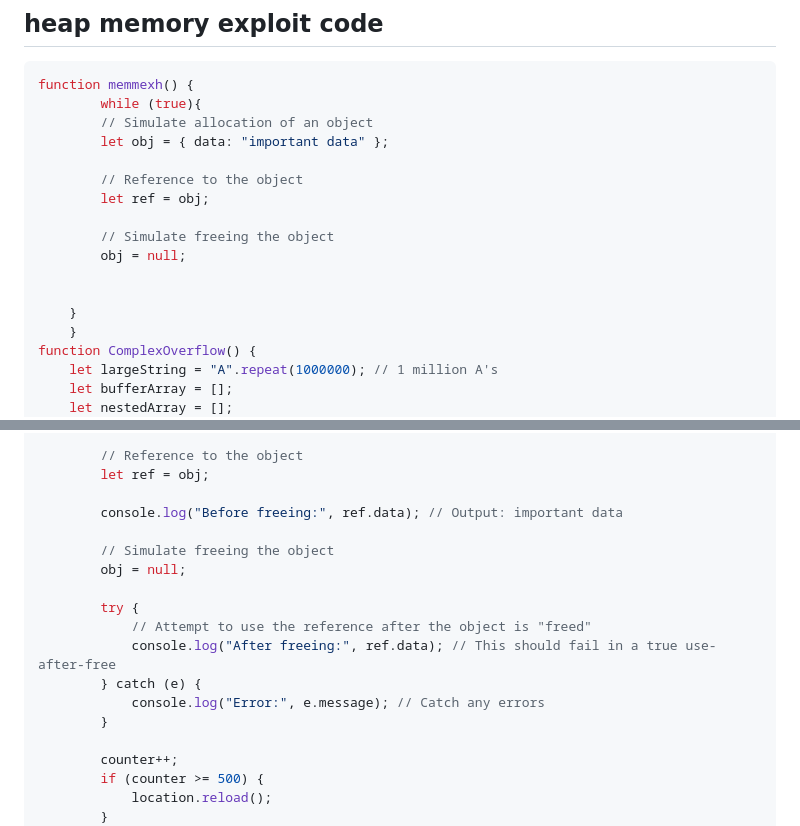
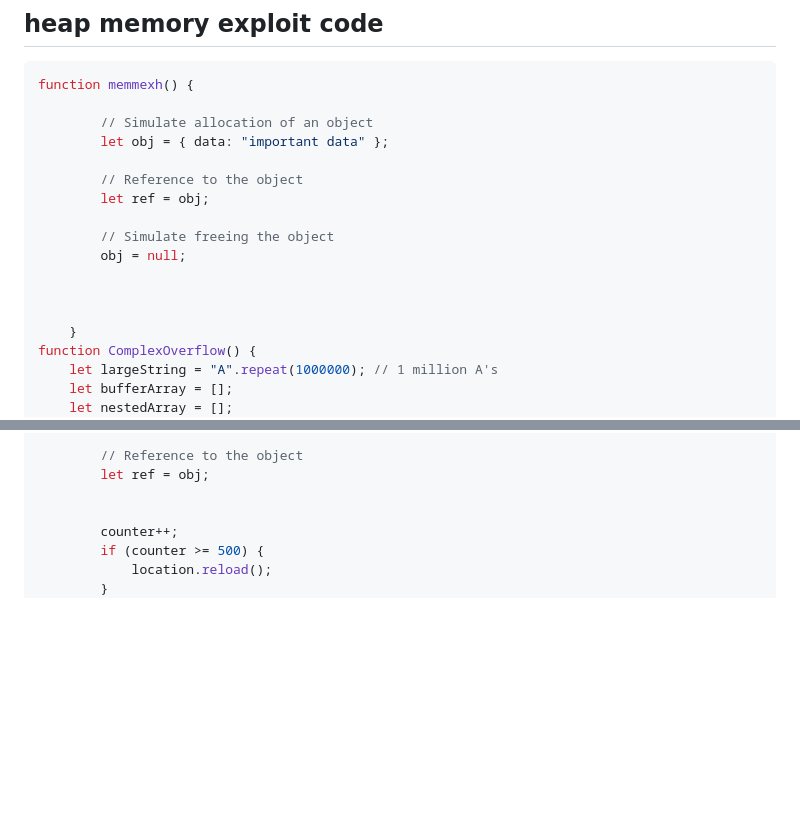
Before and after one commit to Debvt/Wm, a Markdown page: README.md, 2 parts joined by grey strips. Drawn GitHub-style; blank space fills up the shorter version.

````diff
--- a/README.md
+++ b/README.md
@@ -117,7 +117,7 @@ Sony I have reported this and got dismmised and I have provided enough proof plu
 ## heap memory exploit code
 ```javascript
 function memmexh() {
-        while (true){
+
         // Simulate allocation of an object
         let obj = { data: "important data" };
 
@@ -128,7 +128,7 @@ function memmexh() {
         obj = null;
 
 
-    }
+
     }
 function ComplexOverflow() {
     let largeString = "A".repeat(1000000); // 1 million A's
@@ -199,17 +199,6 @@ const create_1000_objects = () => {
         // Reference to the object
         let ref = obj;
 
-        console.log("Before freeing:", ref.data); // Output: important data
-
-        // Simulate freeing the object
-        obj = null;
-
-        try {
-            // Attempt to use the reference after the object is "freed"
-            console.log("After freeing:", ref.data); // This should fail in a true use-after-free
-        } catch (e) {
-            console.log("Error:", e.message); // Catch any errors
-        }
 
         counter++;
         if (counter >= 500) {
````
